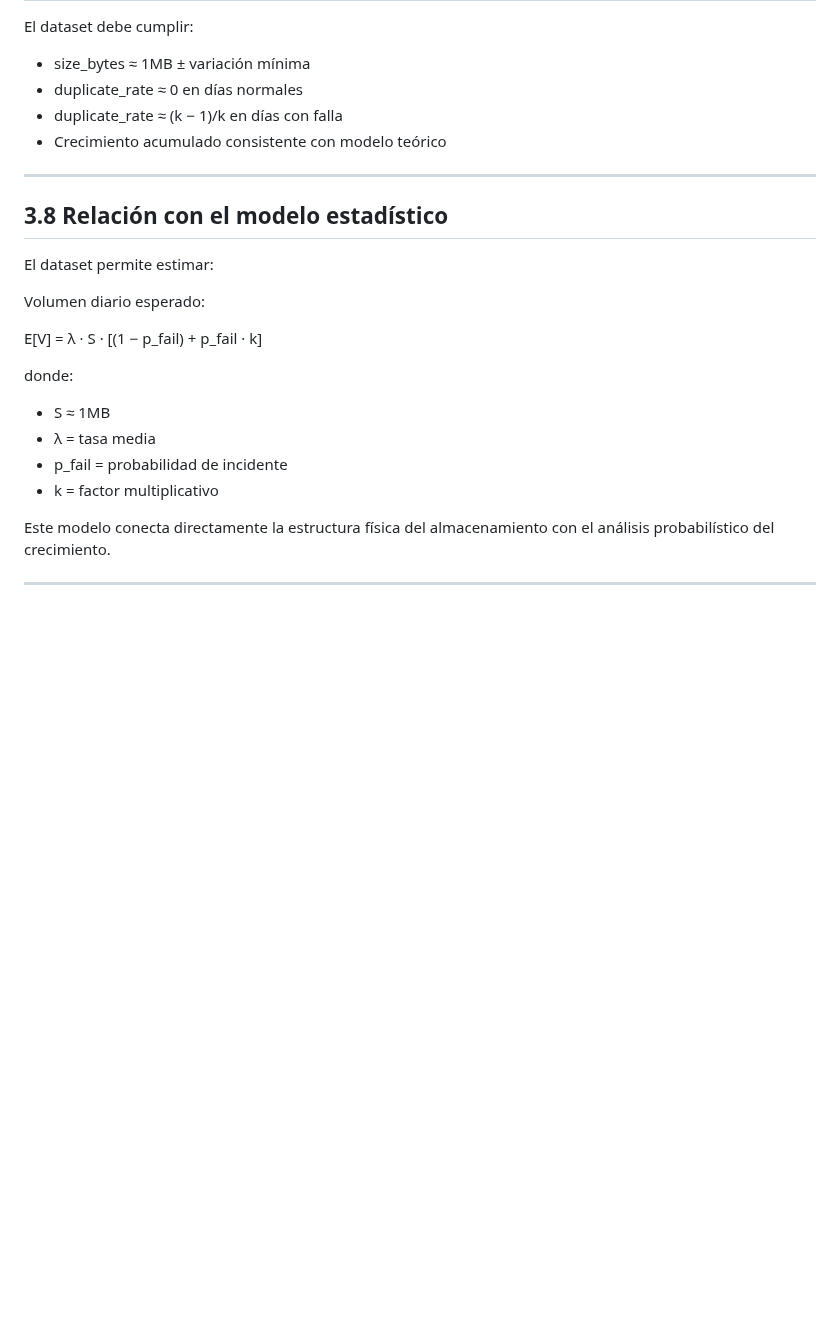
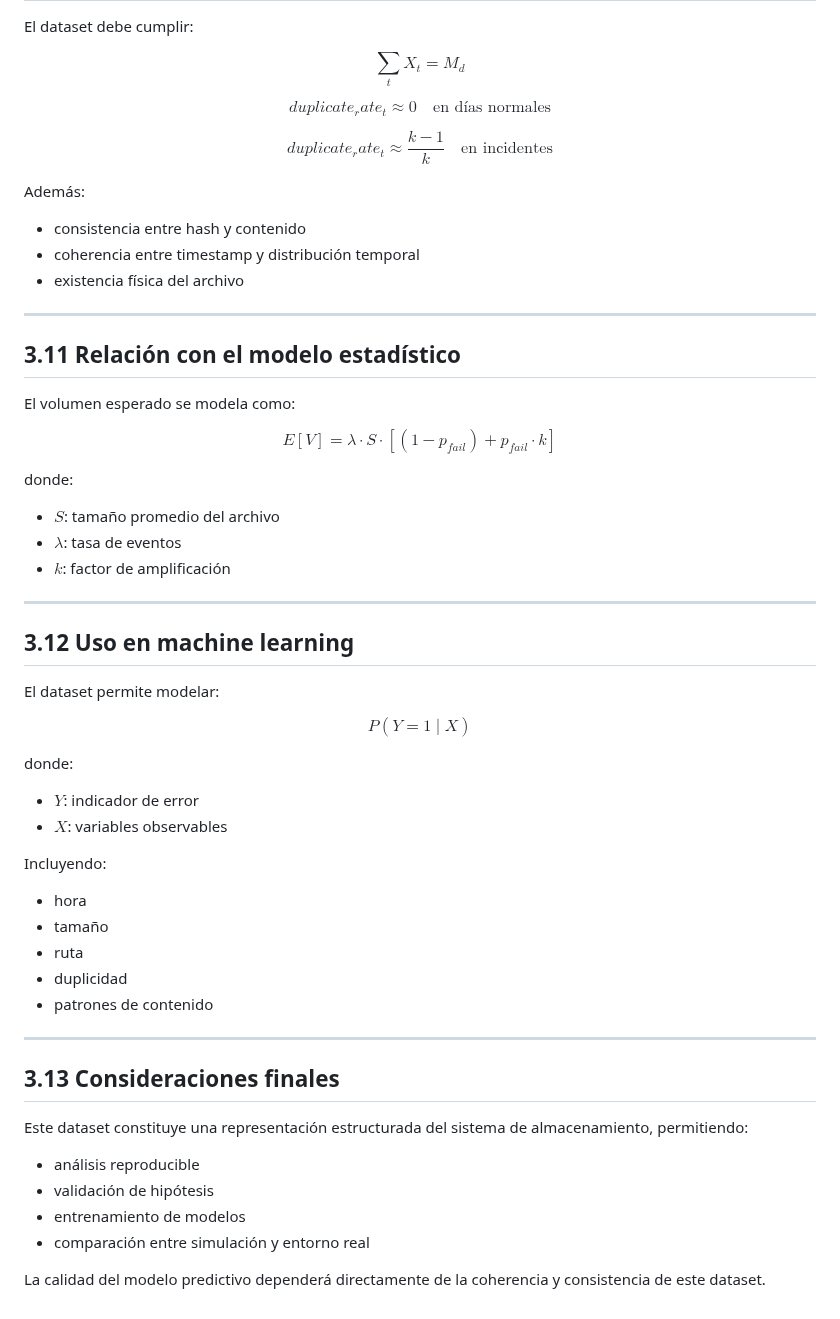
Before and after one commit to viejoedwinsierra/blob-storage-statistical-model, a Markdown page: docs/03_estructura_dataset.md, the part around one of its changes. Rendered like a GitHub page; blank space fills up the shorter version.

```diff
--- a/docs/03_estructura_dataset.md
+++ b/docs/03_estructura_dataset.md
@@ -144,28 +190,72 @@ Asignación de hashes:
 
 El dataset debe cumplir:
 
-- size_bytes ≈ 1MB ± variación mínima
-- duplicate_rate ≈ 0 en días normales
-- duplicate_rate ≈ (k − 1)/k en días con falla
-- Crecimiento acumulado consistente con modelo teórico
+$$
+\sum_{t} X_t = M_d
+$$
+
+$$
+duplicate_rate_t \approx 0 \quad \text{en días normales}
+$$
+
+$$
+duplicate_rate_t \approx \frac{k-1}{k} \quad \text{en incidentes}
+$$
+
+Además:
+
+* consistencia entre hash y contenido
+* coherencia entre timestamp y distribución temporal
+* existencia física del archivo
 
 ---
 
-## 3.8 Relación con el modelo estadístico
+## 3.11 Relación con el modelo estadístico
 
-El dataset permite estimar:
+El volumen esperado se modela como:
 
-Volumen diario esperado:
-
-E[V] = λ · S · [(1 − p_fail) + p_fail · k]
+$$
+E[V] = \lambda \cdot S \cdot [(1 - p_{fail}) + p_{fail} \cdot k]
+$$
 
 donde:
 
-- S ≈ 1MB
-- λ = tasa media
-- p_fail = probabilidad de incidente
-- k = factor multiplicativo
-
-Este modelo conecta directamente la estructura física del almacenamiento con el análisis probabilístico del crecimiento.
+* $S$: tamaño promedio del archivo
+* $\lambda$: tasa de eventos
+* $k$: factor de amplificación
 
 ---
+
+## 3.12 Uso en machine learning
+
+El dataset permite modelar:
+
+$$
+P(Y = 1 \mid X)
+$$
+
+donde:
+
+* $Y$: indicador de error
+* $X$: variables observables
+
+Incluyendo:
+
+* hora
+* tamaño
+* ruta
+* duplicidad
+* patrones de contenido
+
+---
+
+## 3.13 Consideraciones finales
+
+Este dataset constituye una representación estructurada del sistema de almacenamiento, permitiendo:
+
+* análisis reproducible
+* validación de hipótesis
+* entrenamiento de modelos
+* comparación entre simulación y entorno real
+
+La calidad del modelo predictivo dependerá directamente de la coherencia y consistencia de este dataset.
```
Also changed, not shown: other parts of docs/03_estructura_dataset.md (+128 -82 lines).
